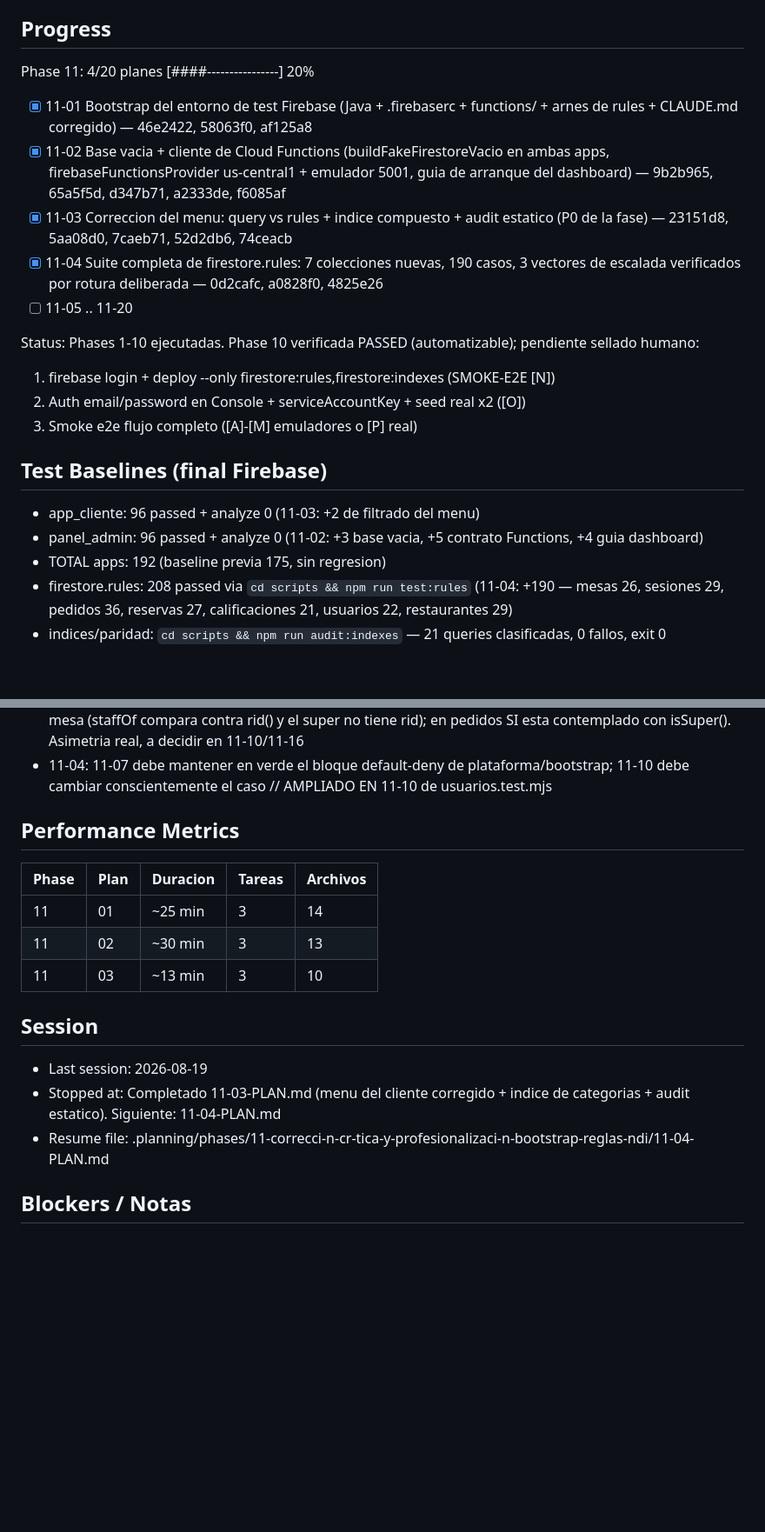
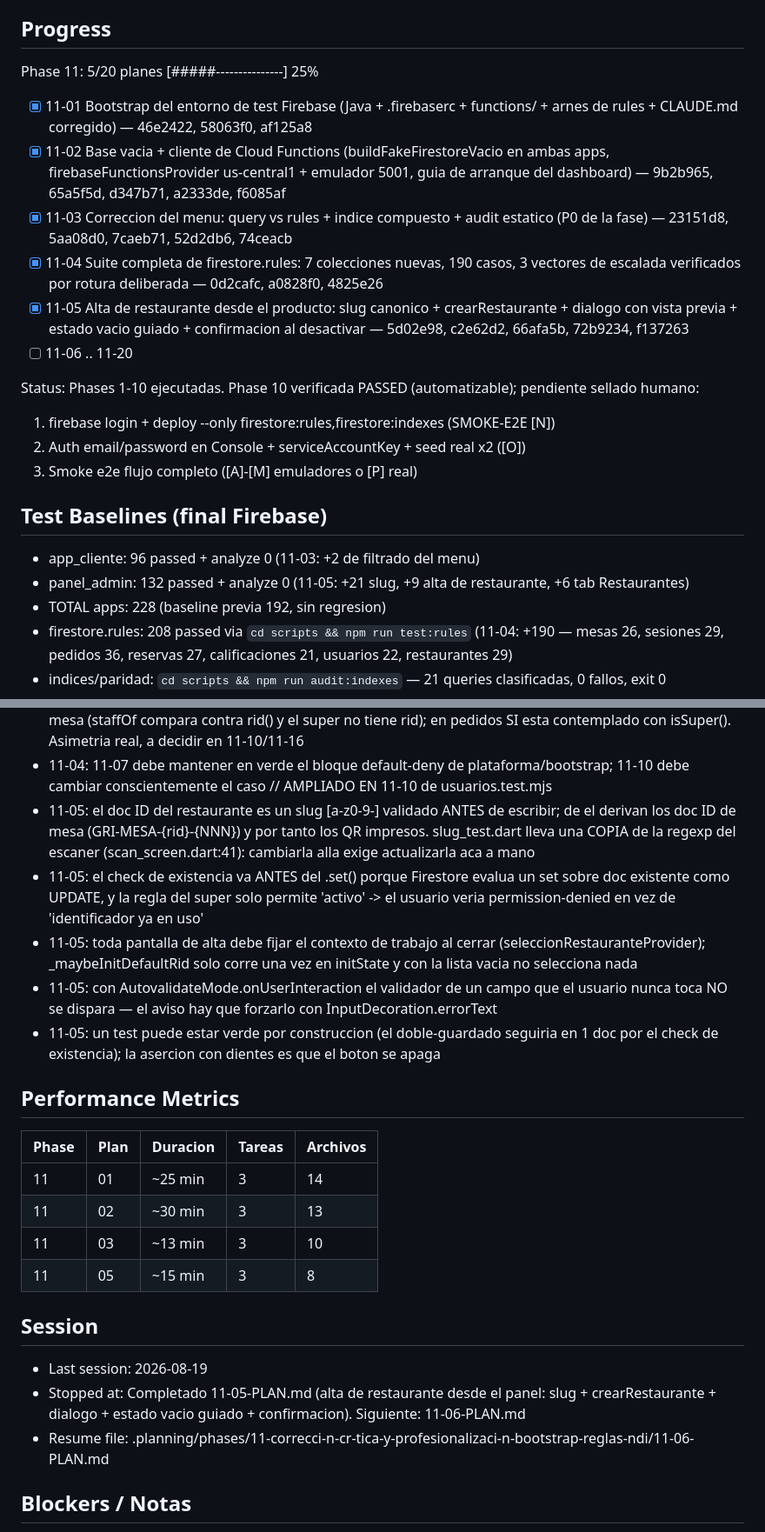
Before and after one commit to snakerdaxos/web-gri, a Markdown page: .planning/STATE.md, 2 parts joined by grey strips. Shown at 87% size. Rendered like a GitHub page; blank space fills up the shorter version.

```diff
--- a/.planning/STATE.md
+++ b/.planning/STATE.md
@@ -29,13 +29,14 @@ See: .planning/PROJECT.md
 
 ## Progress
 
-Phase 11: 4/20 planes [####----------------] 20%
+Phase 11: 5/20 planes [#####---------------] 25%
 
 - [x] 11-01 Bootstrap del entorno de test Firebase (Java + .firebaserc + functions/ + arnes de rules + CLAUDE.md corregido) — 46e2422, 58063f0, af125a8
 - [x] 11-02 Base vacia + cliente de Cloud Functions (buildFakeFirestoreVacio en ambas apps, firebaseFunctionsProvider us-central1 + emulador 5001, guia de arranque del dashboard) — 9b2b965, 65a5f5d, d347b71, a2333de, f6085af
 - [x] 11-03 Correccion del menu: query vs rules + indice compuesto + audit estatico (P0 de la fase) — 23151d8, 5aa08d0, 7caeb71, 52d2db6, 74ceacb
 - [x] 11-04 Suite completa de firestore.rules: 7 colecciones nuevas, 190 casos, 3 vectores de escalada verificados por rotura deliberada — 0d2cafc, a0828f0, 4825e26
-- [ ] 11-05 .. 11-20
+- [x] 11-05 Alta de restaurante desde el producto: slug canonico + crearRestaurante + dialogo con vista previa + estado vacio guiado + confirmacion al desactivar — 5d02e98, c2e62d2, 66afa5b, 72b9234, f137263
+- [ ] 11-06 .. 11-20
 
 Status: Phases 1-10 ejecutadas. Phase 10 verificada PASSED (automatizable); pendiente sellado humano:
 
@@ -46,8 +47,8 @@ Status: Phases 1-10 ejecutadas. Phase 10 verificada PASSED (automatizable); pend
 ## Test Baselines (final Firebase)
 
 - app_cliente: 96 passed + analyze 0 (11-03: +2 de filtrado del menu)
-- panel_admin: 96 passed + analyze 0 (11-02: +3 base vacia, +5 contrato Functions, +4 guia dashboard)
-- TOTAL apps: 192 (baseline previa 175, sin regresion)
+- panel_admin: 132 passed + analyze 0 (11-05: +21 slug, +9 alta de restaurante, +6 tab Restaurantes)
+- TOTAL apps: 228 (baseline previa 192, sin regresion)
 - firestore.rules: 208 passed via `cd scripts && npm run test:rules` (11-04: +190 — mesas 26, sesiones 29, pedidos 36, reservas 27, calificaciones 21, usuarios 22, restaurantes 29)
 - indices/paridad: `cd scripts && npm run audit:indexes` — 21 queries clasificadas, 0 fallos, exit 0
 - Cloud Functions: sin tests aun (llegan en 11-07/11-08); `npm run test:functions` ya cableado
@@ -85,6 +86,11 @@ Status: Phases 1-10 ejecutadas. Phase 10 verificada PASSED (automatizable); pend
 - 11-04: la suite verde y el proyecto seguro son afirmaciones INDEPENDIENTES — hasta firebase deploy --only firestore:rules, p-gri-b5b40 puede correr una version mas laxa
 - 11-04: HALLAZGO — el super_admin no puede cerrar sesiones, cancelar reservas ni cambiar estado de mesa (staffOf compara contra rid() y el super no tiene rid); en pedidos SI esta contemplado con isSuper(). Asimetria real, a decidir en 11-10/11-16
 - 11-04: 11-07 debe mantener en verde el bloque default-deny de plataforma/bootstrap; 11-10 debe cambiar conscientemente el caso // AMPLIADO EN 11-10 de usuarios.test.mjs
+- 11-05: el doc ID del restaurante es un slug [a-z0-9-] validado ANTES de escribir; de el derivan los doc ID de mesa (GRI-MESA-{rid}-{NNN}) y por tanto los QR impresos. slug_test.dart lleva una COPIA de la regexp del escaner (scan_screen.dart:41): cambiarla alla exige actualizarla aca a mano
+- 11-05: el check de existencia va ANTES del .set() porque Firestore evalua un set sobre doc existente como UPDATE, y la regla del super solo permite 'activo' -> el usuario veria permission-denied en vez de 'identificador ya en uso'
+- 11-05: toda pantalla de alta debe fijar el contexto de trabajo al cerrar (seleccionRestauranteProvider); _maybeInitDefaultRid solo corre una vez en initState y con la lista vacia no selecciona nada
+- 11-05: con AutovalidateMode.onUserInteraction el validador de un campo que el usuario nunca toca NO se dispara — el aviso hay que forzarlo con InputDecoration.errorText
+- 11-05: un test puede estar verde por construccion (el doble-guardado seguiria en 1 doc por el check de existencia); la asercion con dientes es que el boton se apaga
 
 ## Performance Metrics
 
@@ -93,12 +99,13 @@ Status: Phases 1-10 ejecutadas. Phase 10 verificada PASSED (automatizable); pend
 | 11 | 01 | ~25 min | 3 | 14 |
 | 11 | 02 | ~30 min | 3 | 13 |
 | 11 | 03 | ~13 min | 3 | 10 |
+| 11 | 05 | ~15 min | 3 | 8 |
 
 ## Session
 
 - Last session: 2026-08-19
-- Stopped at: Completado 11-03-PLAN.md (menu del cliente corregido + indice de categorias + audit estatico). Siguiente: 11-04-PLAN.md
-- Resume file: .planning/phases/11-correcci-n-cr-tica-y-profesionalizaci-n-bootstrap-reglas-ndi/11-04-PLAN.md
+- Stopped at: Completado 11-05-PLAN.md (alta de restaurante desde el panel: slug + crearRestaurante + dialogo + estado vacio guiado + confirmacion). Siguiente: 11-06-PLAN.md
+- Resume file: .planning/phases/11-correcci-n-cr-tica-y-profesionalizaci-n-bootstrap-reglas-ndi/11-06-PLAN.md
 
 ## Blockers / Notas
 
```
Also changed, not shown: other parts of .planning/STATE.md (+6 -4 lines), .planning/ROADMAP.md (+2 -2 lines), 1 other file.
